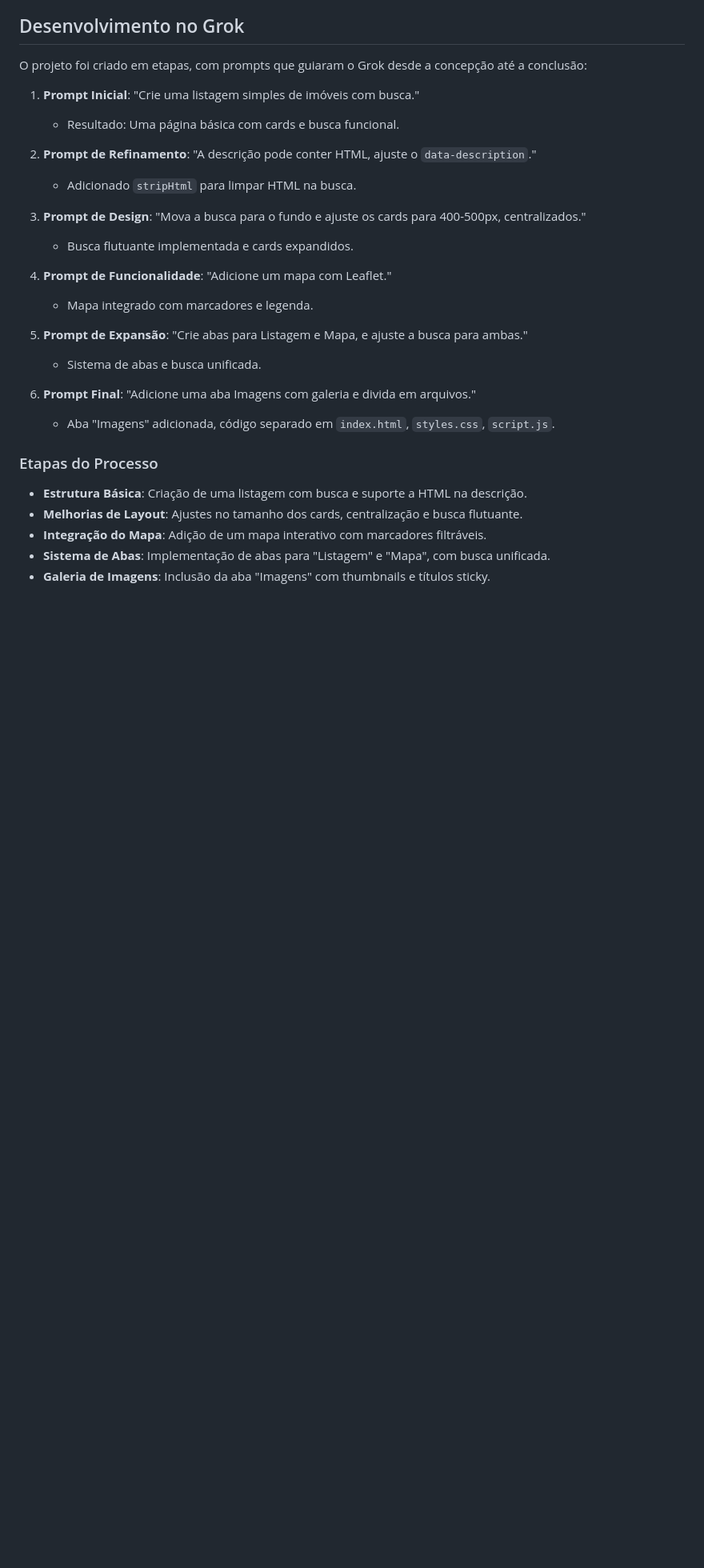
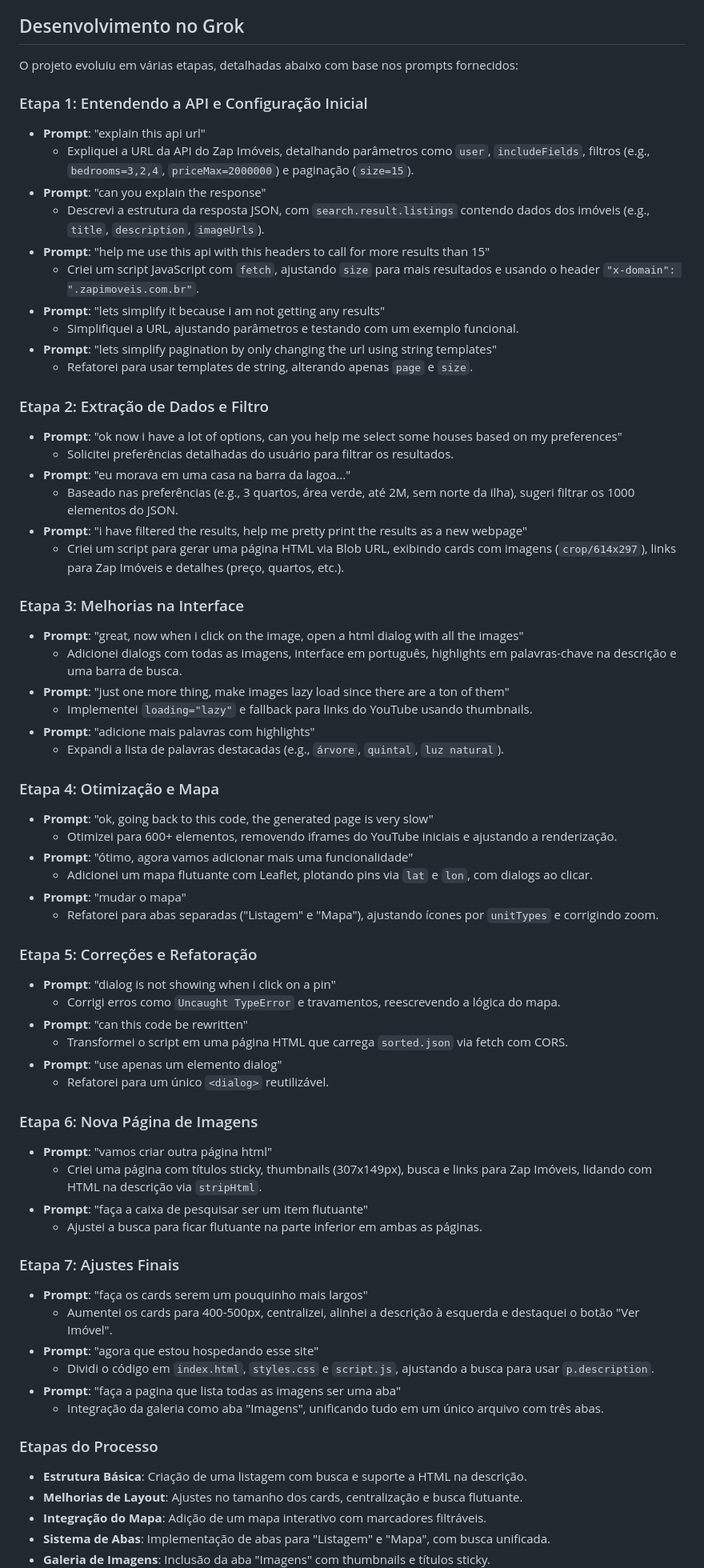
Before and after one commit to saviski/busca-imoveis-florianopolis, a Markdown page: README.md, the part around the change printed below. Shown: that part at 80% size. GitHub-like rendering; blank space fills up the shorter version.

Commit message:
update README.md to detail project evolution, API usage, and new image gallery functionality

```diff
--- a/README.md
+++ b/README.md
@@ -22,30 +22,72 @@ O objetivo foi construir uma interface funcional para exibir dados de imóveis a
 
 ## Desenvolvimento no Grok
 
-O projeto foi criado em etapas, com prompts que guiaram o Grok desde a concepção até a conclusão:
+O projeto evoluiu em várias etapas, detalhadas abaixo com base nos prompts fornecidos:
 
-1. **Prompt Inicial**: "Crie uma listagem simples de imóveis com busca."
+### Etapa 1: Entendendo a API e Configuração Inicial
 
-   - Resultado: Uma página básica com cards e busca funcional.
+- **Prompt**: "explain this api url"
+  - Expliquei a URL da API do Zap Imóveis, detalhando parâmetros como `user`, `includeFields`, filtros (e.g., `bedrooms=3,2,4`, `priceMax=2000000`) e paginação (`size=15`).
+- **Prompt**: "can you explain the response"
+  - Descrevi a estrutura da resposta JSON, com `search.result.listings` contendo dados dos imóveis (e.g., `title`, `description`, `imageUrls`).
+- **Prompt**: "help me use this api with this headers to call for more results than 15"
+  - Criei um script JavaScript com `fetch`, ajustando `size` para mais resultados e usando o header `"x-domain": ".zapimoveis.com.br"`.
+- **Prompt**: "lets simplify it because i am not getting any results"
+  - Simplifiquei a URL, ajustando parâmetros e testando com um exemplo funcional.
+- **Prompt**: "lets simplify pagination by only changing the url using string templates"
+  - Refatorei para usar templates de string, alterando apenas `page` e `size`.
 
-2. **Prompt de Refinamento**: "A descrição pode conter HTML, ajuste o `data-description`."
+### Etapa 2: Extração de Dados e Filtro
 
-   - Adicionado `stripHtml` para limpar HTML na busca.
+- **Prompt**: "ok now i have a lot of options, can you help me select some houses based on my preferences"
+  - Solicitei preferências detalhadas do usuário para filtrar os resultados.
+- **Prompt**: "eu morava em uma casa na barra da lagoa..."
+  - Baseado nas preferências (e.g., 3 quartos, área verde, até 2M, sem norte da ilha), sugeri filtrar os 1000 elementos do JSON.
+- **Prompt**: "i have filtered the results, help me pretty print the results as a new webpage"
+  - Criei um script para gerar uma página HTML via Blob URL, exibindo cards com imagens (`crop/614x297`), links para Zap Imóveis e detalhes (preço, quartos, etc.).
 
-3. **Prompt de Design**: "Mova a busca para o fundo e ajuste os cards para 400-500px, centralizados."
+### Etapa 3: Melhorias na Interface
 
-   - Busca flutuante implementada e cards expandidos.
+- **Prompt**: "great, now when i click on the image, open a html dialog with all the images"
+  - Adicionei dialogs com todas as imagens, interface em português, highlights em palavras-chave na descrição e uma barra de busca.
+- **Prompt**: "just one more thing, make images lazy load since there are a ton of them"
+  - Implementei `loading="lazy"` e fallback para links do YouTube usando thumbnails.
+- **Prompt**: "adicione mais palavras com highlights"
+  - Expandi a lista de palavras destacadas (e.g., `árvore`, `quintal`, `luz natural`).
 
-4. **Prompt de Funcionalidade**: "Adicione um mapa com Leaflet."
+### Etapa 4: Otimização e Mapa
 
-   - Mapa integrado com marcadores e legenda.
+- **Prompt**: "ok, going back to this code, the generated page is very slow"
+  - Otimizei para 600+ elementos, removendo iframes do YouTube iniciais e ajustando a renderização.
+- **Prompt**: "ótimo, agora vamos adicionar mais uma funcionalidade"
+  - Adicionei um mapa flutuante com Leaflet, plotando pins via `lat` e `lon`, com dialogs ao clicar.
+- **Prompt**: "mudar o mapa"
+  - Refatorei para abas separadas ("Listagem" e "Mapa"), ajustando ícones por `unitTypes` e corrigindo zoom.
 
-5. **Prompt de Expansão**: "Crie abas para Listagem e Mapa, e ajuste a busca para ambas."
+### Etapa 5: Correções e Refatoração
 
-   - Sistema de abas e busca unificada.
+- **Prompt**: "dialog is not showing when i click on a pin"
+  - Corrigi erros como `Uncaught TypeError` e travamentos, reescrevendo a lógica do mapa.
+- **Prompt**: "can this code be rewritten"
+  - Transformei o script em uma página HTML que carrega `sorted.json` via fetch com CORS.
+- **Prompt**: "use apenas um elemento dialog"
+  - Refatorei para um único `<dialog>` reutilizável.
 
-6. **Prompt Final**: "Adicione uma aba Imagens com galeria e divida em arquivos."
-   - Aba "Imagens" adicionada, código separado em `index.html`, `styles.css`, `script.js`.
+### Etapa 6: Nova Página de Imagens
+
+- **Prompt**: "vamos criar outra página html"
+  - Criei uma página com títulos sticky, thumbnails (307x149px), busca e links para Zap Imóveis, lidando com HTML na descrição via `stripHtml`.
+- **Prompt**: "faça a caixa de pesquisar ser um item flutuante"
+  - Ajustei a busca para ficar flutuante na parte inferior em ambas as páginas.
+
+### Etapa 7: Ajustes Finais
+
+- **Prompt**: "faça os cards serem um pouquinho mais largos"
+  - Aumentei os cards para 400-500px, centralizei, alinhei a descrição à esquerda e destaquei o botão "Ver Imóvel".
+- **Prompt**: "agora que estou hospedando esse site"
+  - Dividi o código em `index.html`, `styles.css` e `script.js`, ajustando a busca para usar `p.description`.
+- **Prompt**: "faça a pagina que lista todas as imagens ser uma aba"
+  - Integração da galeria como aba "Imagens", unificando tudo em um único arquivo com três abas.
 
 ### Etapas do Processo
 
```
Also changed, not shown: other parts of README.md (+0 -7 lines).
